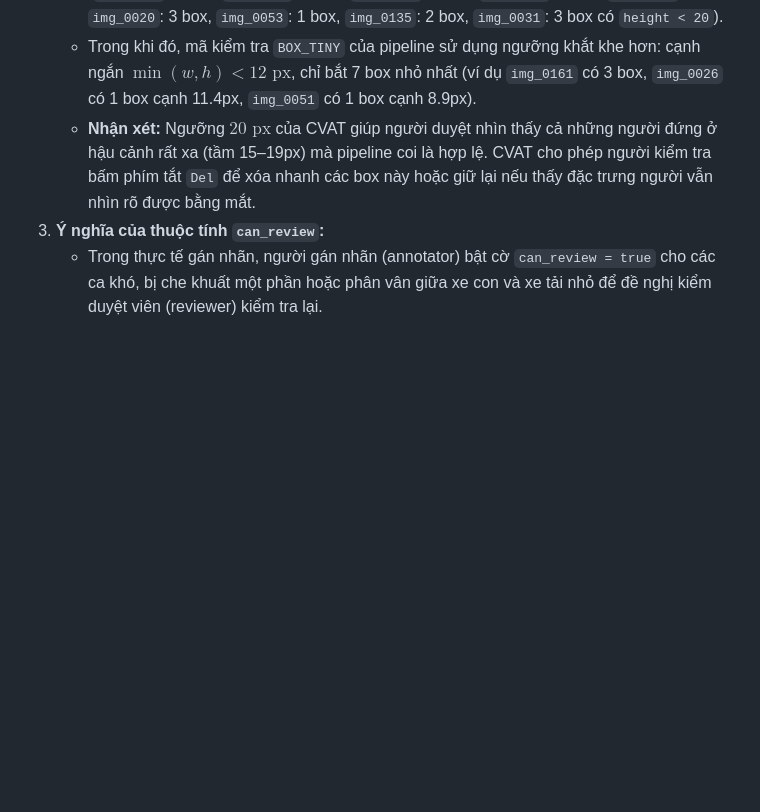
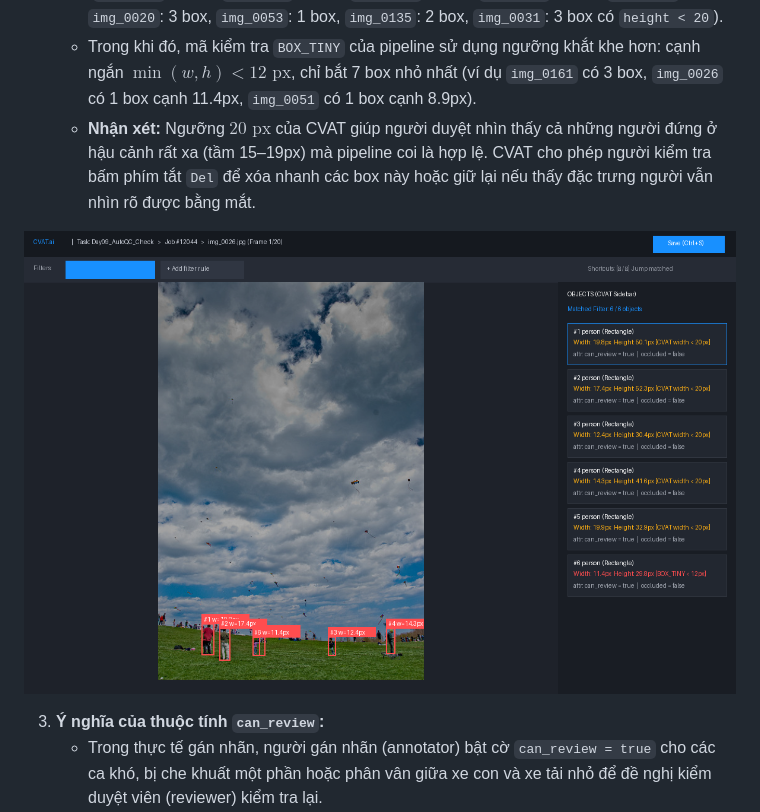
Before and after one commit to sfpcshch/K5-L23-Day09-NguyenKhanhTung-2A202603144-AutoQC-Pipeline-Lab, a Markdown page: submission/REPORT.md, the part around the change. Rendered like a GitHub page; pictures changed too: docs/assets/cvat_filter_proof.png (added); blank space fills up the shorter version.

Commit message:
docs: attach CVAT filter screenshot proof in REPORT.md (+2 bonus)

```diff
--- a/submission/REPORT.md
+++ b/submission/REPORT.md
@@ -141,6 +141,9 @@ Chi tiết mAP50 theo từng lớp qua các seed:
    - Trong số 20 ảnh đưa vào CVAT, bộ lọc `width < 20` phát hiện tổng cộng 25 box trên 9 ảnh (`img_0026`: 6 box, `img_0051`: 3 box, `img_0069`: 2 box, `img_0161`: 3 box, `img_0183`: 1 box, `img_0020`: 3 box, `img_0053`: 1 box, `img_0135`: 2 box, `img_0031`: 3 box có `height < 20`).
    - Trong khi đó, mã kiểm tra `BOX_TINY` của pipeline sử dụng ngưỡng khắt khe hơn: cạnh ngắn $\min(w, h) < 12\text{ px}$, chỉ bắt 7 box nhỏ nhất (ví dụ `img_0161` có 3 box, `img_0026` có 1 box cạnh 11.4px, `img_0051` có 1 box cạnh 8.9px).
    - **Nhận xét:** Ngưỡng $20\text{ px}$ của CVAT giúp người duyệt nhìn thấy cả những người đứng ở hậu cảnh rất xa (tầm 15–19px) mà pipeline coi là hợp lệ. CVAT cho phép người kiểm tra bấm phím tắt `Del` để xóa nhanh các box này hoặc giữ lại nếu thấy đặc trưng người vẫn nhìn rõ được bằng mắt.
+
+![Minh chứng bộ lọc CVAT width < 20 px trên ảnh img_0026](../docs/assets/cvat_filter_proof.png)
+
 3. **Ý nghĩa của thuộc tính `can_review`:**
    - Trong thực tế gán nhãn, người gán nhãn (annotator) bật cờ `can_review = true` cho các ca khó, bị che khuất một phần hoặc phân vân giữa xe con và xe tải nhỏ để đề nghị kiểm duyệt viên (reviewer) kiểm tra lại.
    - Trong pipeline tự động, cơ chế này tương đương trực tiếp với việc sinh ra các cảnh báo `WARN` (`POSSIBLE_WRONG_CLASS`, `POSSIBLE_LOOSE_BOX`, `POSSIBLE_FALSE_POS`) và đưa vào hàng đợi ưu tiên `05_review_queue.csv` để chuyển tiếp đến mắt người duyệt.
```
